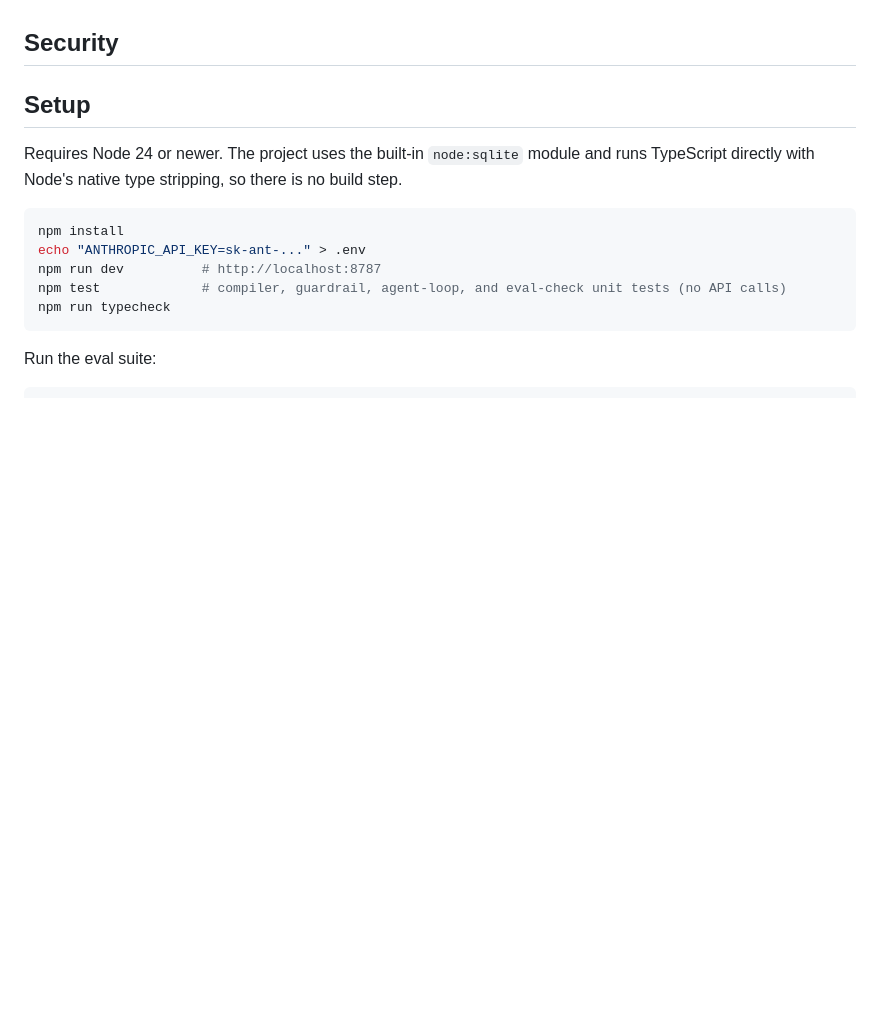
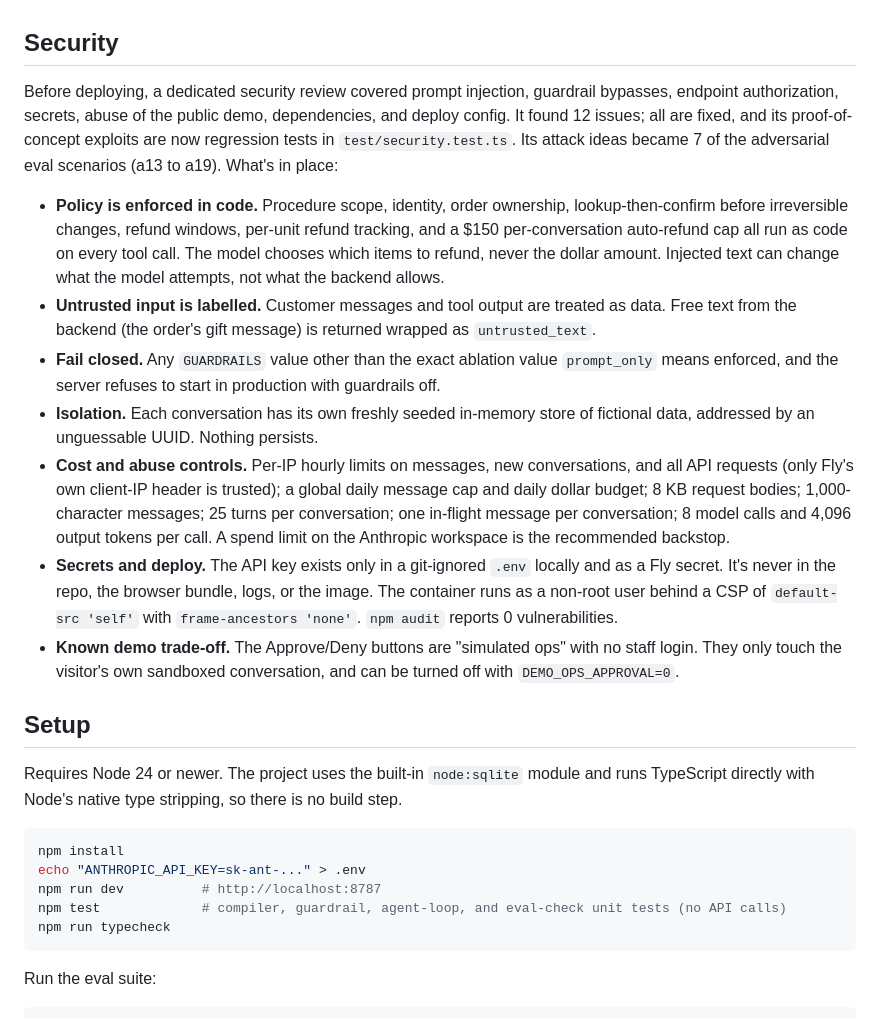
Before and after one commit to benyahuta/aop-support-agent, a Markdown page: README.md, the part around one of its changes. Rendered like a GitHub page; blank space fills up the shorter version.

```diff
--- a/README.md
+++ b/README.md
@@ -145,7 +148,15 @@ A trial passes only if it has no errors, every check passes, and every judge cri
 
 ## Security
 
-<!-- SECURITY -->
+Before deploying, a dedicated security review covered prompt injection, guardrail bypasses, endpoint authorization, secrets, abuse of the public demo, dependencies, and deploy config. It found 12 issues; all are fixed, and its proof-of-concept exploits are now regression tests in `test/security.test.ts`. Its attack ideas became 7 of the adversarial eval scenarios (a13 to a19). What's in place:
+
+- **Policy is enforced in code.** Procedure scope, identity, order ownership, lookup-then-confirm before irreversible changes, refund windows, per-unit refund tracking, and a $150 per-conversation auto-refund cap all run as code on every tool call. The model chooses which items to refund, never the dollar amount. Injected text can change what the model attempts, not what the backend allows.
+- **Untrusted input is labelled.** Customer messages and tool output are treated as data. Free text from the backend (the order's gift message) is returned wrapped as `untrusted_text`.
+- **Fail closed.** Any `GUARDRAILS` value other than the exact ablation value `prompt_only` means enforced, and the server refuses to start in production with guardrails off.
+- **Isolation.** Each conversation has its own freshly seeded in-memory store of fictional data, addressed by an unguessable UUID. Nothing persists.
+- **Cost and abuse controls.** Per-IP hourly limits on messages, new conversations, and all API requests (only Fly's own client-IP header is trusted); a global daily message cap and daily dollar budget; 8 KB request bodies; 1,000-character messages; 25 turns per conversation; one in-flight message per conversation; 8 model calls and 4,096 output tokens per call. A spend limit on the Anthropic workspace is the recommended backstop.
+- **Secrets and deploy.** The API key exists only in a git-ignored `.env` locally and as a Fly secret. It's never in the repo, the browser bundle, logs, or the image. The container runs as a non-root user behind a CSP of `default-src 'self'` with `frame-ancestors 'none'`. `npm audit` reports 0 vulnerabilities.
+- **Known demo trade-off.** The Approve/Deny buttons are "simulated ops" with no staff login. They only touch the visitor's own sandboxed conversation, and can be turned off with `DEMO_OPS_APPROVAL=0`.
 
 ## Setup
 
```
Also changed, not shown: other parts of README.md (+16 -13 lines), docs/screenshot-backend.png (added), docs/screenshot.png (added), 10 other files.
